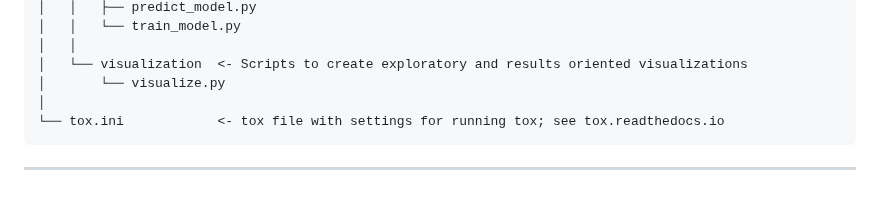
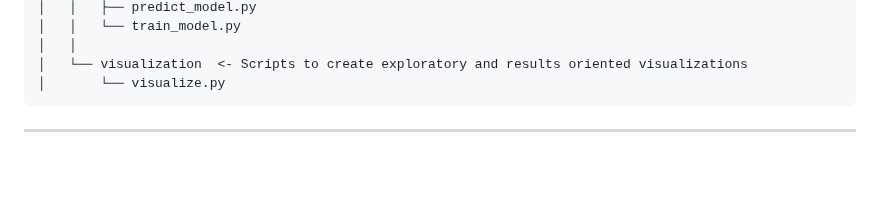
Before and after one commit to aqibrehmanpirzada/End-To-End-Malicious-Classification, a Markdown page: README.md, the part around the change. Drawn GitHub-style; blank space fills up the shorter version.

```diff
--- a/README.md
+++ b/README.md
@@ -48,8 +48,7 @@ Project Organization
     │   │
     │   └── visualization  <- Scripts to create exploratory and results oriented visualizations
     │       └── visualize.py
-    │
-    └── tox.ini            <- tox file with settings for running tox; see tox.readthedocs.io
+
 
 
 --------
```
